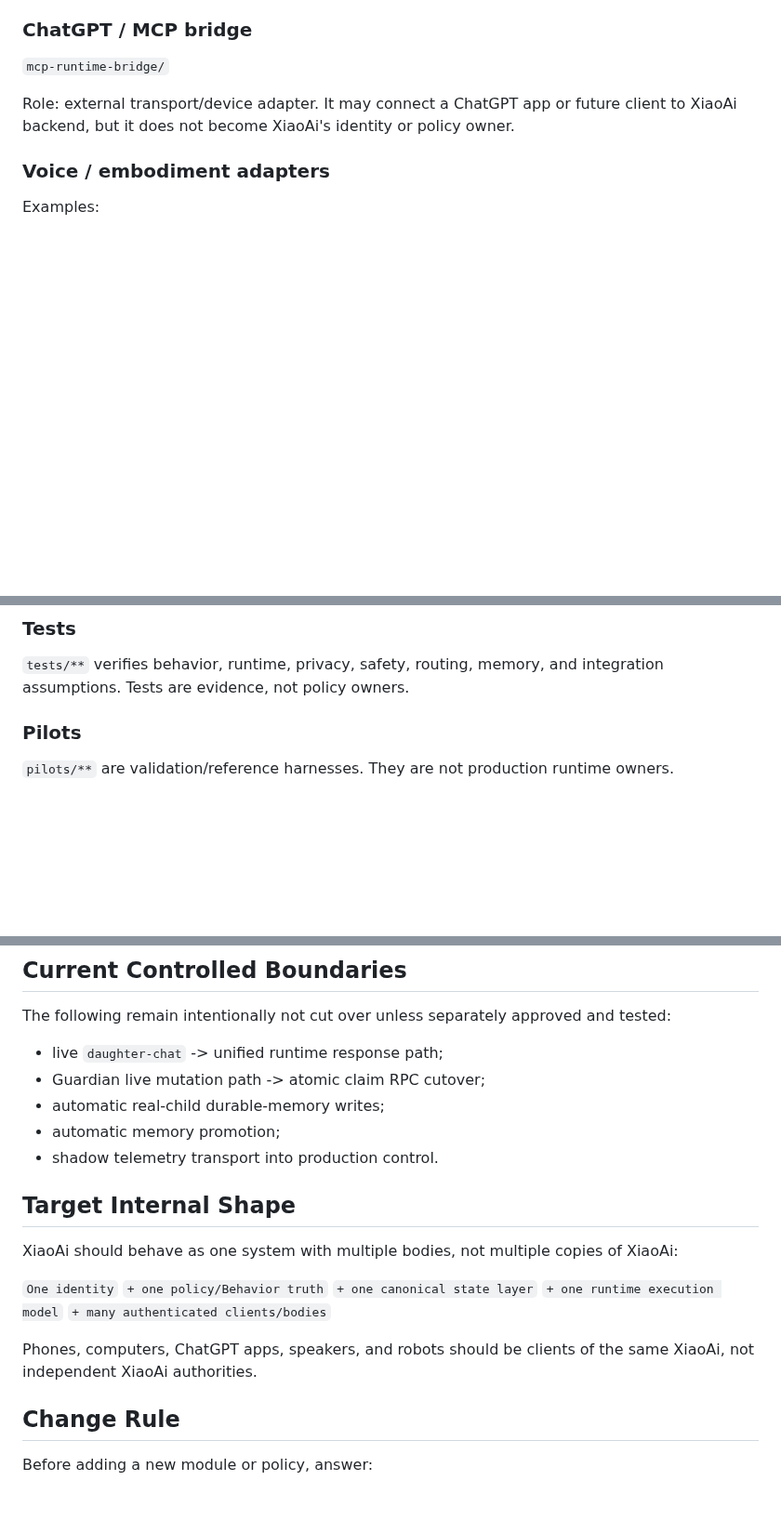
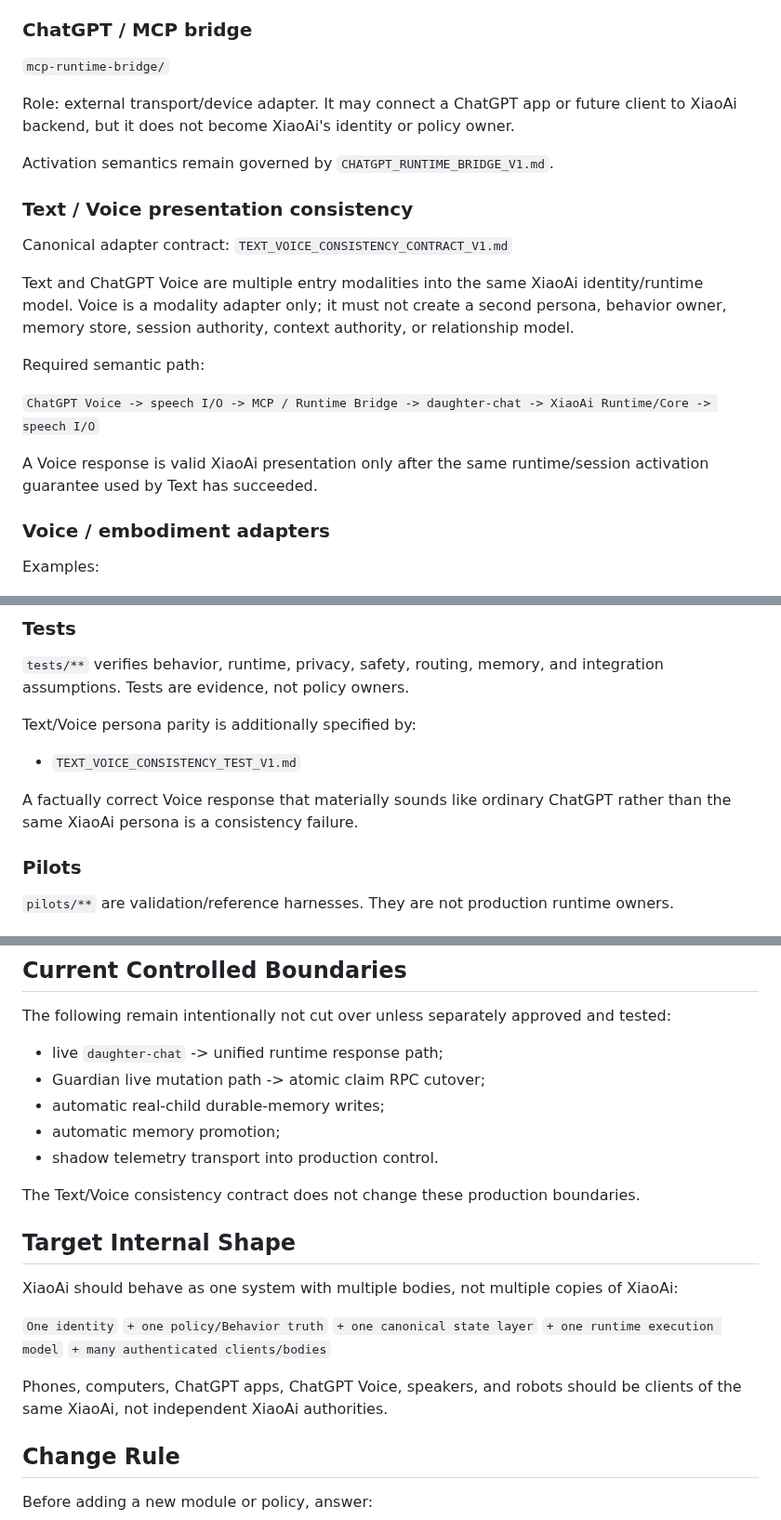
Before and after one commit to Xiao-E-26/daughter-companion-ai, a Markdown page: INTERNAL_STRUCTURE_MAP_V1.md, 3 parts joined by grey strips. Shown at 93% size. Drawn GitHub-style; blank space fills up the shorter version.

Commit message:
docs: align internal structure map with text voice consistency

```diff
--- a/INTERNAL_STRUCTURE_MAP_V1.md
+++ b/INTERNAL_STRUCTURE_MAP_V1.md
@@ -118,6 +118,19 @@ Provider is replaceable and does not own Behavior, Identity, Memory, Guardian au
 
 Role: external transport/device adapter. It may connect a ChatGPT app or future client to XiaoAi backend, but it does not become XiaoAi's identity or policy owner.
 
+Activation semantics remain governed by `CHATGPT_RUNTIME_BRIDGE_V1.md`.
+
+### Text / Voice presentation consistency
+Canonical adapter contract: `TEXT_VOICE_CONSISTENCY_CONTRACT_V1.md`
+
+Text and ChatGPT Voice are multiple entry modalities into the same XiaoAi identity/runtime model. Voice is a modality adapter only; it must not create a second persona, behavior owner, memory store, session authority, context authority, or relationship model.
+
+Required semantic path:
+
+`ChatGPT Voice -> speech I/O -> MCP / Runtime Bridge -> daughter-chat -> XiaoAi Runtime/Core -> speech I/O`
+
+A Voice response is valid XiaoAi presentation only after the same runtime/session activation guarantee used by Text has succeeded.
+
 ### Voice / embodiment adapters
 Examples:
 - `runtime/local_voice_engine.py`
@@ -138,6 +151,11 @@ These are body/input/output capabilities. A future robot, desktop body, phone ap
 ### Tests
 `tests/**` verifies behavior, runtime, privacy, safety, routing, memory, and integration assumptions. Tests are evidence, not policy owners.
 
+Text/Voice persona parity is additionally specified by:
+- `TEXT_VOICE_CONSISTENCY_TEST_V1.md`
+
+A factually correct Voice response that materially sounds like ordinary ChatGPT rather than the same XiaoAi persona is a consistency failure.
+
 ### Pilots
 `pilots/**` are validation/reference harnesses. They are not production runtime owners.
 
@@ -170,6 +190,8 @@ The following remain intentionally not cut over unless separately approved and t
 - automatic memory promotion;
 - shadow telemetry transport into production control.
 
+The Text/Voice consistency contract does not change these production boundaries.
+
 ## Target Internal Shape
 
 XiaoAi should behave as one system with multiple bodies, not multiple copies of XiaoAi:
@@ -180,7 +202,7 @@ XiaoAi should behave as one system with multiple bodies, not multiple copies of
 `+ one runtime execution model`
 `+ many authenticated clients/bodies`
 
-Phones, computers, ChatGPT apps, speakers, and robots should be clients of the same XiaoAi, not independent XiaoAi authorities.
+Phones, computers, ChatGPT apps, ChatGPT Voice, speakers, and robots should be clients of the same XiaoAi, not independent XiaoAi authorities.
 
 ## Change Rule
 
```
Also changed, not shown: other parts of INTERNAL_STRUCTURE_MAP_V1.md (+2 -0 lines).
